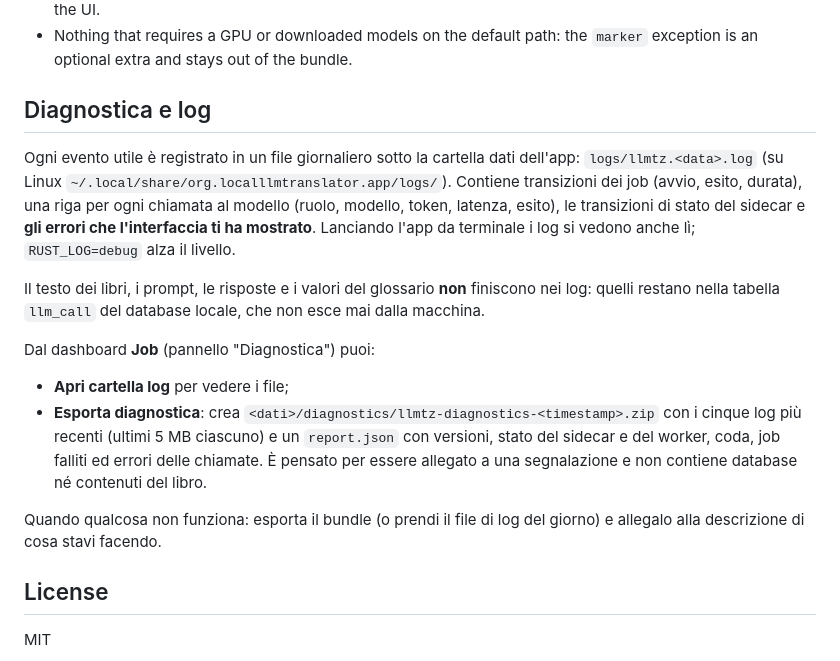
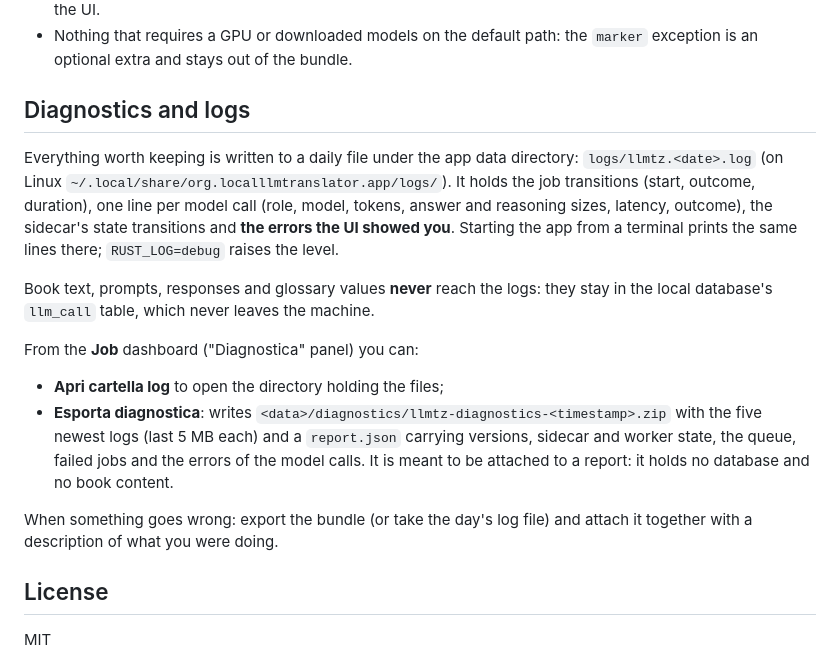
Before and after one commit to Nihmar/LocalLLMTranslator, a Markdown page: README.md, the part around the change. Drawn GitHub-style.

Commit message:
docs: write the diagnostics section in English
The README's diagnostics section was the last Italian prose left in the
repository docs, while AGENTS.md asks for English everywhere except the UI copy
the app itself ships. The button labels stay quoted in Italian because they are
literal UI strings, as elsewhere in the README.

Co-authored-by: CommandCodeBot <noreply@commandcode.ai>

```diff
--- a/README.md
+++ b/README.md
@@ -342,29 +342,28 @@ not travel, and an existing project id is rejected instead of overwritten.
 - Nothing that requires a GPU or downloaded models on the default path: the `marker` exception
   is an optional extra and stays out of the bundle.
 
-## Diagnostica e log
+## Diagnostics and logs
 
-Ogni evento utile è registrato in un file giornaliero sotto la cartella dati dell'app:
-`logs/llmtz.<data>.log` (su Linux `~/.local/share/org.localllmtranslator.app/logs/`).
-Contiene transizioni dei job (avvio, esito, durata), una riga per ogni chiamata al modello
-(ruolo, modello, token, latenza, esito), le transizioni di stato del sidecar e **gli errori
-che l'interfaccia ti ha mostrato**. Lanciando l'app da terminale i log si vedono anche lì;
-`RUST_LOG=debug` alza il livello.
+Everything worth keeping is written to a daily file under the app data directory:
+`logs/llmtz.<date>.log` (on Linux `~/.local/share/org.localllmtranslator.app/logs/`). It holds
+the job transitions (start, outcome, duration), one line per model call (role, model, tokens,
+answer and reasoning sizes, latency, outcome), the sidecar's state transitions and **the errors
+the UI showed you**. Starting the app from a terminal prints the same lines there; `RUST_LOG=debug`
+raises the level.
 
-Il testo dei libri, i prompt, le risposte e i valori del glossario **non** finiscono nei
-log: quelli restano nella tabella `llm_call` del database locale, che non esce mai dalla
-macchina.
+Book text, prompts, responses and glossary values **never** reach the logs: they stay in the
+local database's `llm_call` table, which never leaves the machine.
 
-Dal dashboard **Job** (pannello "Diagnostica") puoi:
+From the **Job** dashboard ("Diagnostica" panel) you can:
 
-- **Apri cartella log** per vedere i file;
-- **Esporta diagnostica**: crea `<dati>/diagnostics/llmtz-diagnostics-<timestamp>.zip` con i
-  cinque log più recenti (ultimi 5 MB ciascuno) e un `report.json` con versioni, stato del
-  sidecar e del worker, coda, job falliti ed errori delle chiamate. È pensato per essere
-  allegato a una segnalazione e non contiene database né contenuti del libro.
+- **Apri cartella log** to open the directory holding the files;
+- **Esporta diagnostica**: writes `<data>/diagnostics/llmtz-diagnostics-<timestamp>.zip` with the
+  five newest logs (last 5 MB each) and a `report.json` carrying versions, sidecar and worker
+  state, the queue, failed jobs and the errors of the model calls. It is meant to be attached to
+  a report: it holds no database and no book content.
 
-Quando qualcosa non funziona: esporta il bundle (o prendi il file di log del giorno) e
-allegalo alla descrizione di cosa stavi facendo.
+When something goes wrong: export the bundle (or take the day's log file) and attach it together
+with a description of what you were doing.
 
 ## License
 
```
